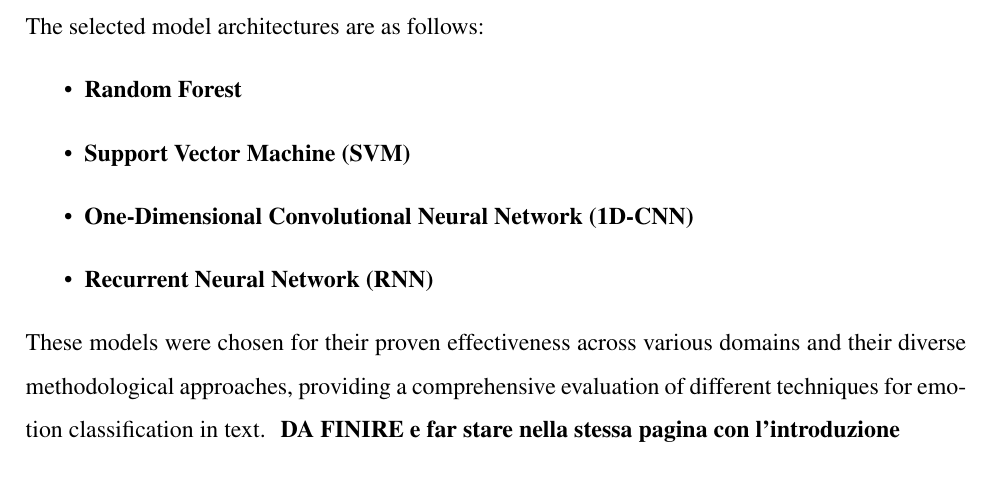
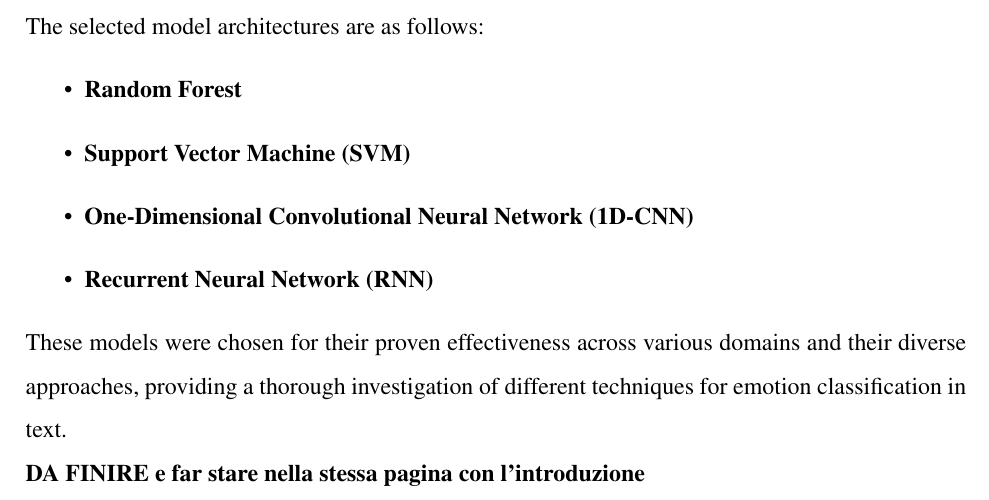
Before and after one commit to ChefBB/TA_project, a LaTeX document (report/Relazione.tex, which reads report/abstract.tex): part of page 1 of 10, cut so that both start at the same text. Compiled offline with pdfLaTeX.

Commit message:
slight changes to abstract

```diff
--- a/report/abstract.tex
+++ b/report/abstract.tex
@@ -31,5 +31,5 @@ The selected model architectures are as follows:
 \end{itemize}
 
 These models were chosen for their proven effectiveness across various
-domains and their diverse methodological approaches, providing a comprehensive
-evaluation of different techniques for emotion classification in text.
+domains and their diverse approaches, providing a thorough
+investigation of different techniques for emotion classification in text.\\
```
Also changed, not shown: report/Relazione.pdf, 3 other files.
